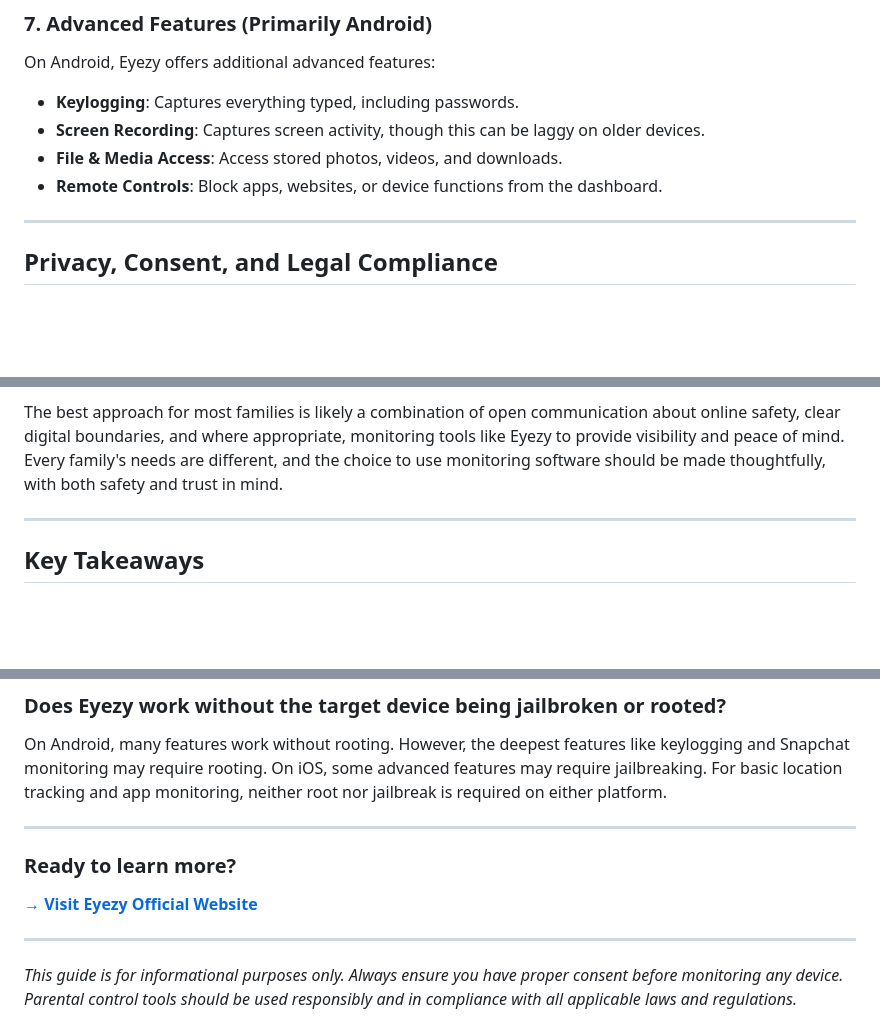
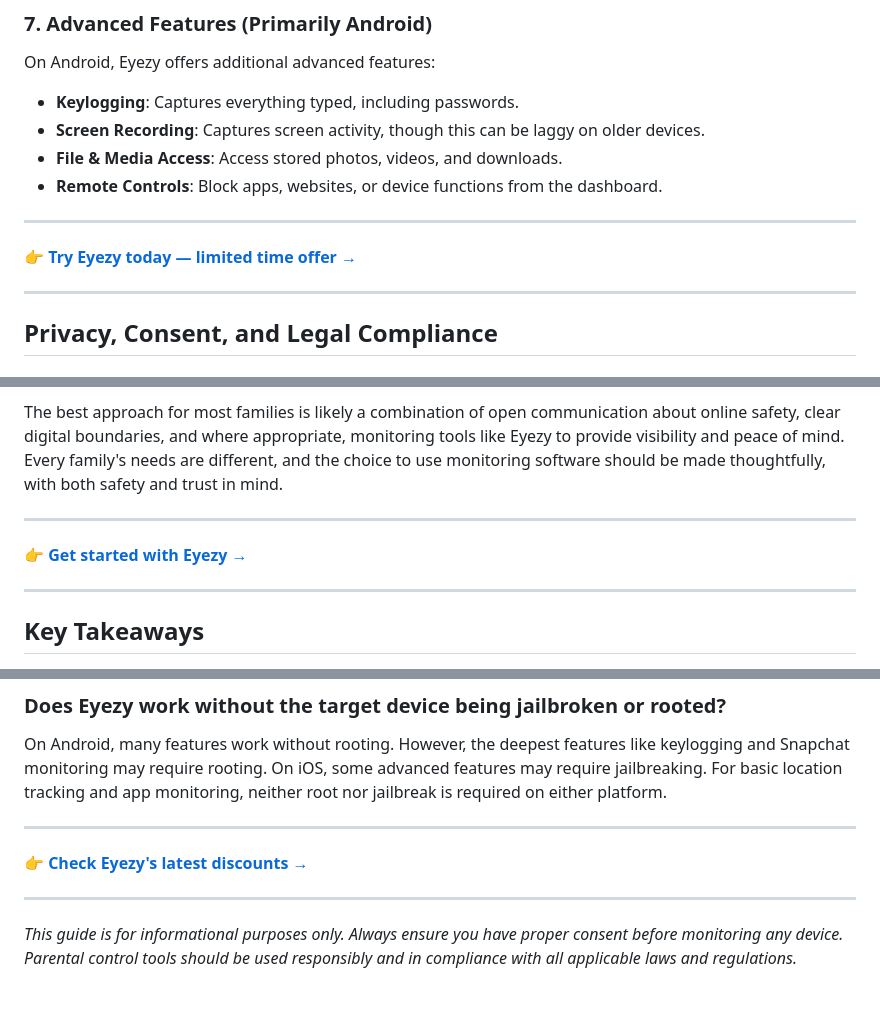
Before and after one commit to monitoringapps/eyezy, a Markdown page: README.md, 3 parts joined by grey strips. GitHub-like rendering; blank space fills up the shorter version.

```diff
--- a/README.md
+++ b/README.md
@@ -117,6 +117,10 @@ On Android, Eyezy offers additional advanced features:
 
 ---
 
+👉 **[Try Eyezy today — limited time offer →](https://redirectseo.com/e-en)**
+
+---
+
 ## Privacy, Consent, and Legal Compliance
 
 ### The Consent Requirement
@@ -221,6 +225,10 @@ The best approach for most families is likely a combination of open communicatio
 
 ---
 
+👉 **[Get started with Eyezy →](https://redirectseo.com/e-en)**
+
+---
+
 ## Key Takeaways
 
 - **What Eyezy Is**: A parental control and family safety app that combines GPS location tracking, geofencing, app monitoring, and social media oversight into a single platform.
@@ -269,9 +277,7 @@ On Android, many features work without rooting. However, the deepest features li
 
 ---
 
-### Ready to learn more?
-
-**[→ Visit Eyezy Official Website](https://redirectseo.com/e-en)**
+👉 **[Check Eyezy's latest discounts →](https://redirectseo.com/e-en)**
 
 ---
 
```
